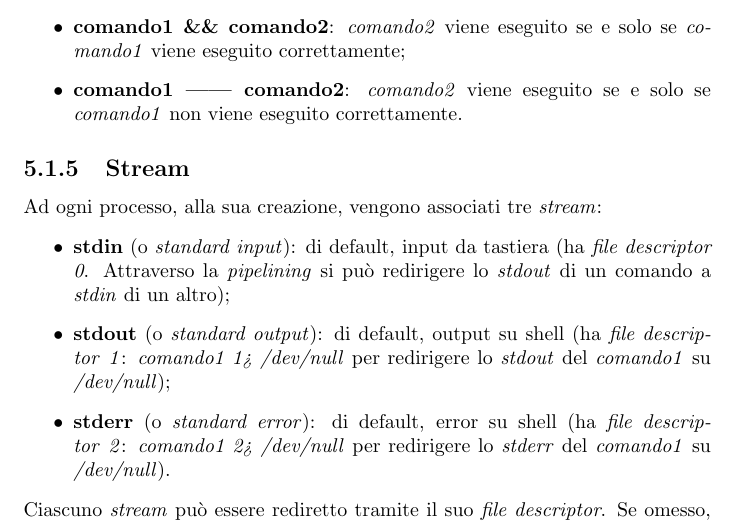
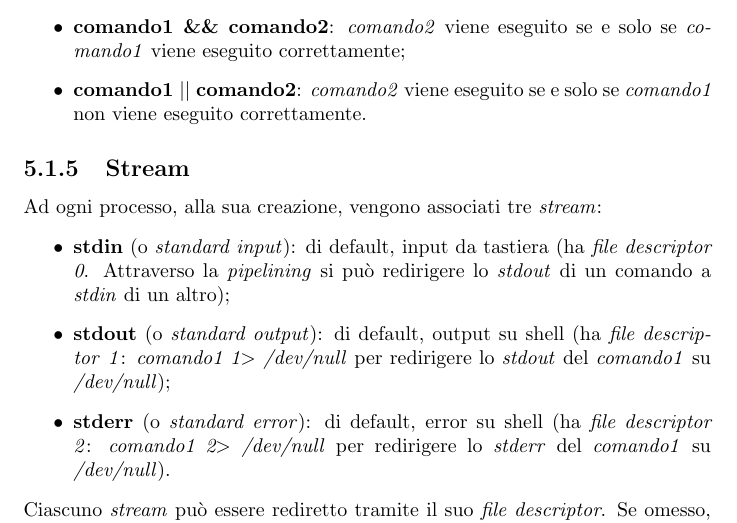
Before and after one commit to studiareinformatica/II_II_SistemiOperativi2, a LaTeX document (LaTeX/main.tex, which reads LaTeX/chapter05.tex): part of page 24 of 24, cut so that both start at the same text. Compiled offline with pdfLaTeX.

Commit message:
SistemiOperativi2: up to 20/04/16

```diff
--- a/LaTeX/chapter05.tex
+++ b/LaTeX/chapter05.tex
@@ -34,14 +34,14 @@ L'\textit{exit code} di un comando viene archiviato nella variabile \textit{\$?}
 L'esecuzione condizionale si compone con l'utilizzo dei caratteri \textit{\&} e \textit{|}:
 \begin{itemize}
 	\item \textbf{comando1 \&\& comando2}: \textit{comando2} viene eseguito se e solo se \textit{comando1} viene eseguito correttamente;
-	\item \textbf{comando1 || comando2}: \textit{comando2} viene eseguito se e solo se \textit{comando1} non viene eseguito correttamente.
+	\item \textbf{comando1 $\mid\mid$ comando2}: \textit{comando2} viene eseguito se e solo se \textit{comando1} non viene eseguito correttamente.
 \end{itemize}
 
 \subsection{Stream}
 Ad ogni processo, alla sua creazione, vengono associati tre \textit{stream}:
 \begin{itemize}
 	\item \textbf{stdin} (o \textit{standard input}): di default, input da tastiera (ha \textit{file descriptor} \textit{0}. Attraverso la \textit{pipelining} si può redirigere lo \textit{stdout} di un comando a \textit{stdin} di un altro);
-	\item \textbf{stdout} (o \textit{standard output}): di default, output su shell (ha \textit{file descriptor} \textit{1}: \textit{comando1 1> /dev/null} per redirigere lo \textit{stdout} del \textit{comando1} su \textit{/dev/null});
-	\item \textbf{stderr} (o \textit{standard error}): di default, error su shell (ha \textit{file descriptor} \textit{2}: \textit{comando1 2> /dev/null} per redirigere lo \textit{stderr} del \textit{comando1} su \textit{/dev/null}).
+	\item \textbf{stdout} (o \textit{standard output}): di default, output su shell (ha \textit{file descriptor} \textit{1}: \textit{comando1 1$>$ /dev/null} per redirigere lo \textit{stdout} del \textit{comando1} su \textit{/dev/null});
+	\item \textbf{stderr} (o \textit{standard error}): di default, error su shell (ha \textit{file descriptor} \textit{2}: \textit{comando1 2$>$ /dev/null} per redirigere lo \textit{stderr} del \textit{comando1} su \textit{/dev/null}).
 \end{itemize}
 Ciascuno \textit{stream} può essere rediretto tramite il suo \textit{file descriptor}. Se omesso, si sottintende l'\textit{1}.
```
